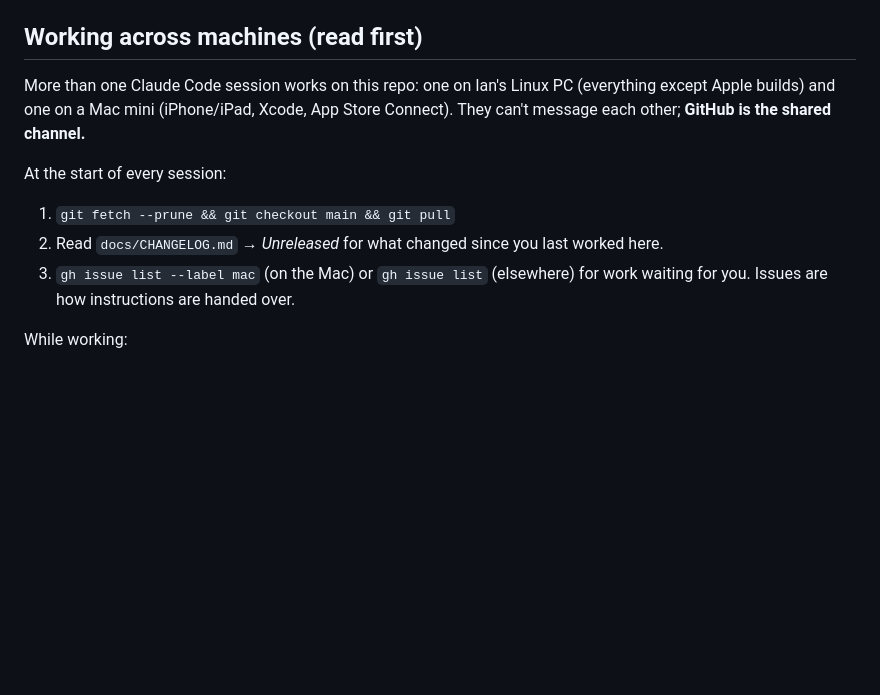
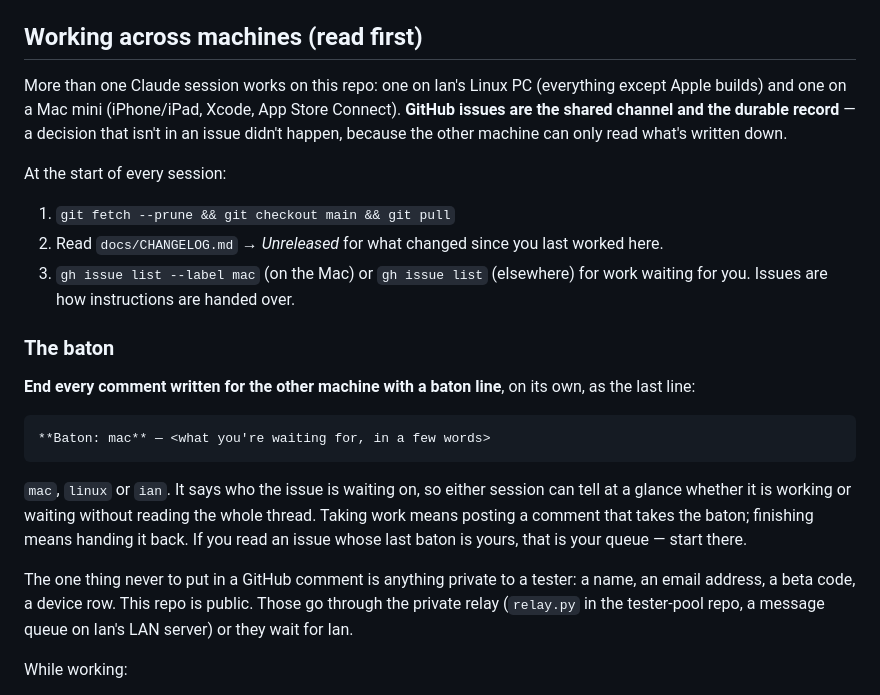
Before and after one commit to imcmurray/TimeFlow, a Markdown page: CLAUDE.md, the part around the change. Drawn GitHub-style; blank space fills up the shorter version.

Commit message:
Say who holds the baton (#64)
Two sessions work on this repo and neither can tell, without reading the whole
thread, whether it is working or waiting. A baton line at the end of every
comment written for the other machine fixes that for the price of one line.

Also says plainly what a public repo means for handovers: a tester's name,
their email, a beta code and a device row go through the private relay in the
tester-pool repo, never into a GitHub comment.

Co-authored-by: Claude Opus 5 (1M context) <noreply@anthropic.com>

````diff
--- a/CLAUDE.md
+++ b/CLAUDE.md
@@ -7,10 +7,11 @@ are in progress (see `docs/IOS.md`); desktop builds are experimental.
 
 ## Working across machines (read first)
 
-More than one Claude Code session works on this repo: one on Ian's Linux PC
+More than one Claude session works on this repo: one on Ian's Linux PC
 (everything except Apple builds) and one on a Mac mini (iPhone/iPad, Xcode,
-App Store Connect). They can't message each other; **GitHub is the shared
-channel.**
+App Store Connect). **GitHub issues are the shared channel and the durable
+record** — a decision that isn't in an issue didn't happen, because the other
+machine can only read what's written down.
 
 At the start of every session:
 1. `git fetch --prune && git checkout main && git pull`
@@ -18,6 +19,26 @@ At the start of every session:
    worked here.
 3. `gh issue list --label mac` (on the Mac) or `gh issue list` (elsewhere) for
    work waiting for you. Issues are how instructions are handed over.
+
+### The baton
+
+**End every comment written for the other machine with a baton line**, on its
+own, as the last line:
+
+```
+**Baton: mac** — <what you're waiting for, in a few words>
+```
+
+`mac`, `linux` or `ian`. It says who the issue is waiting on, so either session
+can tell at a glance whether it is working or waiting without reading the whole
+thread. Taking work means posting a comment that takes the baton; finishing
+means handing it back. If you read an issue whose last baton is yours, that is
+your queue — start there.
+
+The one thing never to put in a GitHub comment is anything private to a tester:
+a name, an email address, a beta code, a device row. This repo is public. Those
+go through the private relay (`relay.py` in the tester-pool repo, a message
+queue on Ian's LAN server) or they wait for Ian.
 
 While working:
 - **Commit as `Ian McMurray <ian.mcmurray@gmail.com>`.** This is a personal,
````
